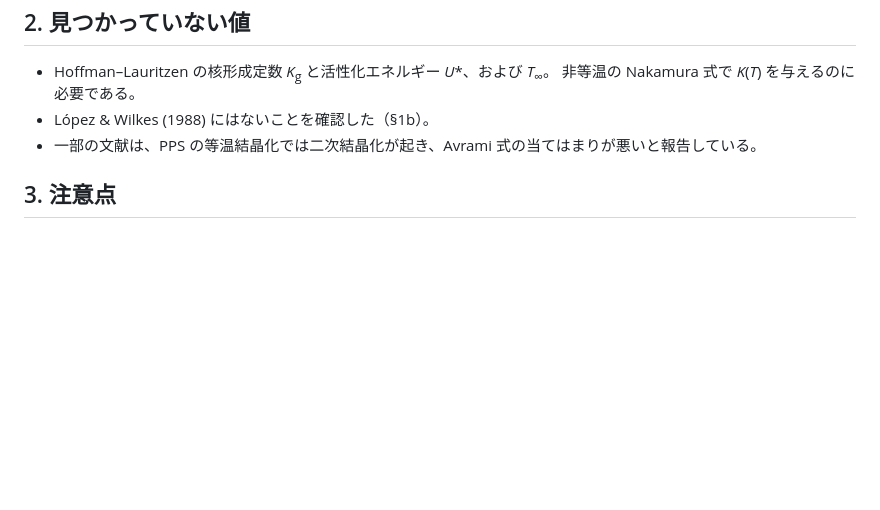
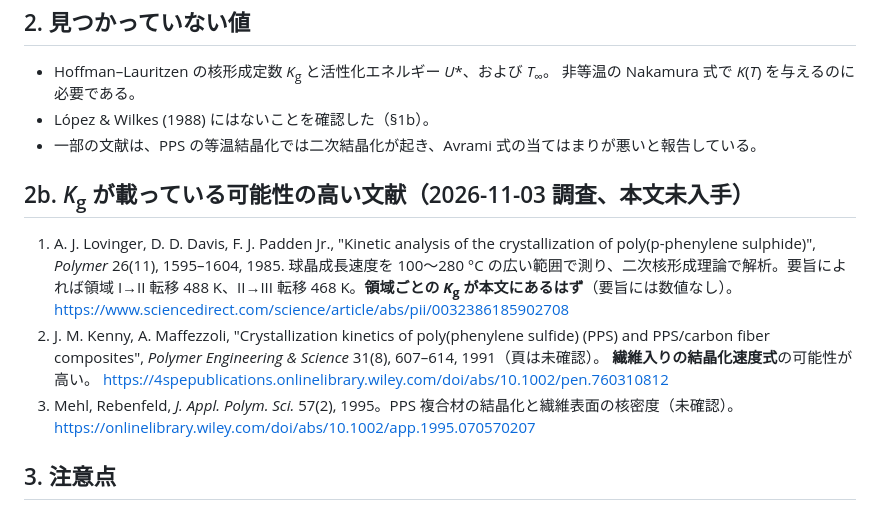
Before and after one commit to keisuke58/wccm2026-cfrp-gnn, a Markdown page: research/MEMO_pps_crystallization_constants.md, the part around the change. GitHub-like rendering; blank space fills up the shorter version.

Commit message:
PPS memo: candidate sources for Kg (Lovinger et al. 1985; Kenny & Maffezzoli 1991; Mehl & Rebenfeld 1995)
Co-Authored-By: Claude Opus 5.5 <noreply@anthropic.com>
Claude-Session: https://claude.ai/code/session_01VgNETZNyNdxs7fPiUiXfyS

```diff
--- a/research/MEMO_pps_crystallization_constants.md
+++ b/research/MEMO_pps_crystallization_constants.md
@@ -55,6 +55,17 @@ L. C. López, G. L. Wilkes, J. F. Geibel, *Polymer* 30(1), 147–155, 1989（doi
 - López & Wilkes (1988) にはないことを確認した（§1b）。
 - 一部の文献は、PPS の等温結晶化では二次結晶化が起き、Avrami 式の当てはまりが悪いと報告している。
 
+## 2b. *K*<sub>g</sub> が載っている可能性の高い文献（2026-11-03 調査、本文未入手）
+
+1. A. J. Lovinger, D. D. Davis, F. J. Padden Jr., "Kinetic analysis of the crystallization of poly(p-phenylene sulphide)", *Polymer* 26(11), 1595–1604, 1985.
+   球晶成長速度を 100〜280 °C の広い範囲で測り、二次核形成理論で解析。要旨によれば領域 I→II 転移 488 K、II→III 転移 468 K。**領域ごとの *K*<sub>g</sub> が本文にあるはず**（要旨には数値なし）。
+   https://www.sciencedirect.com/science/article/abs/pii/0032386185902708
+2. J. M. Kenny, A. Maffezzoli, "Crystallization kinetics of poly(phenylene sulfide) (PPS) and PPS/carbon fiber composites", *Polymer Engineering & Science* 31(8), 607–614, 1991（頁は未確認）。
+   **繊維入りの結晶化速度式**の可能性が高い。
+   https://4spepublications.onlinelibrary.wiley.com/doi/abs/10.1002/pen.760310812
+3. Mehl, Rebenfeld, *J. Appl. Polym. Sci.* 57(2), 1995。PPS 複合材の結晶化と繊維表面の核密度（未確認）。
+   https://onlinelibrary.wiley.com/doi/abs/10.1002/app.1995.070570207
+
 ## 3. 注意点
 
 - ガラス繊維は核剤として働き、結晶化を速めうる。樹脂単体の値をそのまま使うことはできない可能性がある。
```
